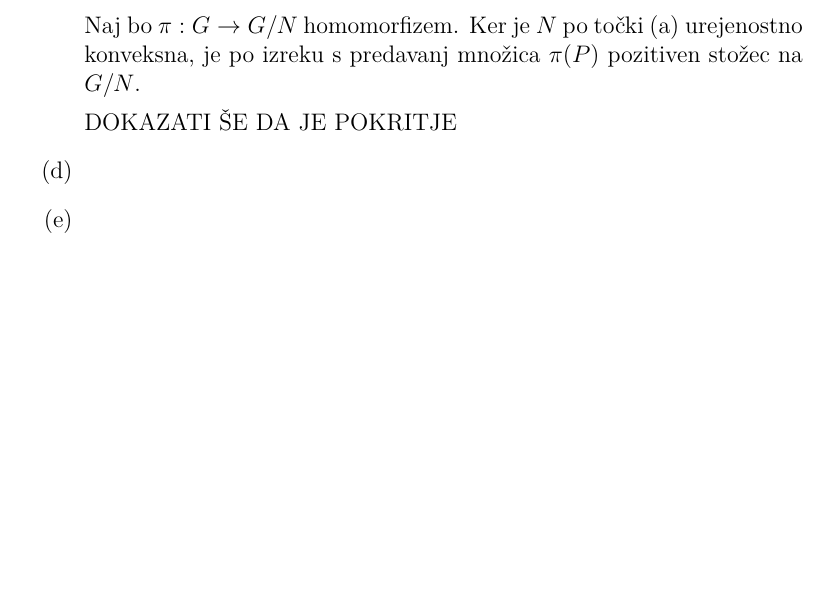
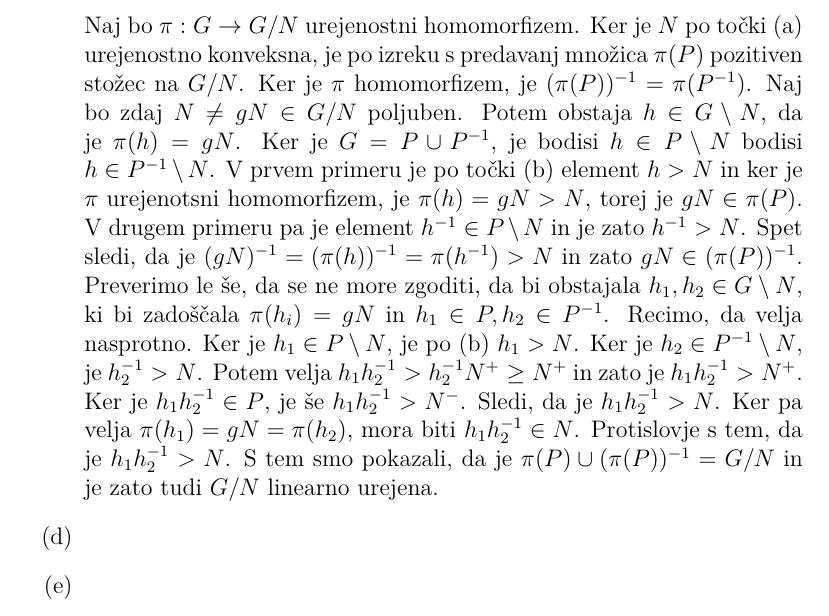
Before and after one commit to KlemenPavlic/dn, a LaTeX document (UAS_dn1.tex): part of page 6 of 10, cut so that both start at the same text, the shorter picture padded with empty space. Compiled offline with pdfLaTeX.

Commit message:
Dokončal rešitev 2.c

```diff
--- a/UAS_dn1.tex
+++ b/UAS_dn1.tex
@@ -167,9 +167,8 @@ Dokažimo še obrat. Naj za vsak $g\in G$ velja $g N^+ g^{-1} \subseteq N^+$. Do
 
 Naj bo zdaj še $G$ linearno urejena. Pokažimo, da sta $N$ in $G/N$ linearno urejeni. Velja, da je $N\cap P$ pozitiven stožec na $N$. Res, velja namreč $(N\cap P)(N\cap P)\subseteq N\cap P$, ker $N$ podgrupa in $P$ pozitiven stožec. Prav tako je $(N\cap P) \cap (N\cap P)^{-1}  = (N\cap P ) \cap (N\cap P^{-1}) = N \cap P \cap P^{-1} = N\cap \{e\} = \{e\}$. Ker $N$ edinka in $P$ pozitiven stožec je tudi $g(N\cap P) g^{-1} \subseteq N\cap P$ za vsak $g\in G$. To je torej res pozitiven stožec. Ker pa je $P\cup P^{-1} = G$ in je $N\subseteq G$, je $(N\cap P) \cup (N\cap P^{-1})$ pokritje za $N$ in je zato $N$ linearno urejena.
 
-Naj bo $\pi : G\rightarrow G/N$ homomorfizem. Ker je $N$ po točki (a) urejenostno konveksna, je po izreku s predavanj množica $\pi(P)$ pozitiven stožec na $G/N$.
+Naj bo $\pi : G\rightarrow G/N$ urejenostni homomorfizem. Ker je $N$ po točki (a) urejenostno konveksna, je po izreku s predavanj množica $\pi(P)$ pozitiven stožec na $G/N$. Ker je $\pi$ homomorfizem, je $(\pi(P))^{-1} = \pi (P^{-1})$. Naj bo zdaj $N\neq gN \in G/N$ poljuben. Potem obstaja $h \in G\setminus N$, da je $\pi(h) = gN$. Ker je $G= P\cup P^{-1}$, je bodisi $h\in P\setminus N$ bodisi $h\in P^{-1} \setminus N$. V prvem primeru je po točki (b) element $h> N$ in ker je $\pi$ urejenotsni homomorfizem, je $\pi(h) = gN > N$, torej je $gN \in \pi(P)$. V drugem primeru pa je element $h^{-1} \in P\setminus N$ in je zato $h^{-1}> N$. Spet sledi, da je $(gN)^{-1} = (\pi(h))^{-1} = \pi(h^{-1}) > N$ in zato $gN \in (\pi(P))^{-1}$. Preverimo le še, da se ne more zgoditi, da bi obstajala $h_1,h_2\in G\setminus N$, ki bi zadoščala $\pi(h_i) = gN$ in $h_1 \in P, h_2 \in P^{-1}$. Recimo, da velja nasprotno. Ker je $h_1 \in P\setminus N$, je po (b) $h_1 > N$. Ker je $h_2 \in P^{-1}\setminus N$, je $h_2^{-1} > N$. Potem velja $h_1 h_2^{-1} > h_2^{-1} N^+ \ge N^+$ in zato je $h_1 h_2^{-1}> N^+$. Ker je $h_1h_2^{-1}\in P$, je še $h_1 h_2^{-1} > N^-$. Sledi, da je $h_1 h_2^{-1}>N$. Ker pa velja $\pi(h_1) = gN = \pi(h_2)$, mora biti $h_1 h_2^{-1}\in N$. Protislovje s tem, da je $h_1h_2^{-1}>N$. S tem smo pokazali, da je $\pi(P) \cup (\pi(P))^{-1} = G/N$ in je zato tudi $G/N$ linearno urejena.
 
-DOKAZATI ŠE DA JE POKRITJE
 \item[(d)]
 \item[(e)]
 \end{enumerate}
```
